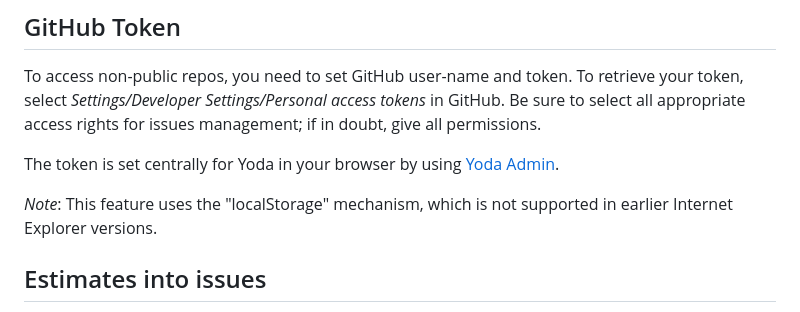
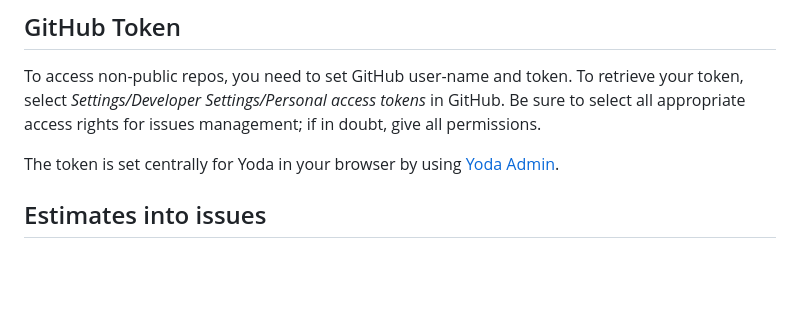
Before and after one commit to plan4hub/yoda, a Markdown page: docs/MANUAL.md, the part around the change. Drawn GitHub-style; blank space fills up the shorter version.

Commit message:
Removed mention of localstorage restriction for earlier IE versions - too old.

```diff
--- a/docs/MANUAL.md
+++ b/docs/MANUAL.md
@@ -61,8 +61,6 @@ If, on the other hand, you are looking for an all-in-one tool to keep track of a
 To access non-public repos, you need to set GitHub user-name and token. To retrieve your token, select *Settings/Developer Settings/Personal access tokens* in GitHub. Be sure to select all appropriate access rights for issues management; if in doubt, give all permissions.
 
 The token is set centrally for Yoda in your browser by using [Yoda Admin](yoda-admin.html).
-
-*Note*: This feature uses the "localStorage" mechanism, which is not supported in earlier Internet Explorer versions.
 
 
 ## Estimates into issues
```
